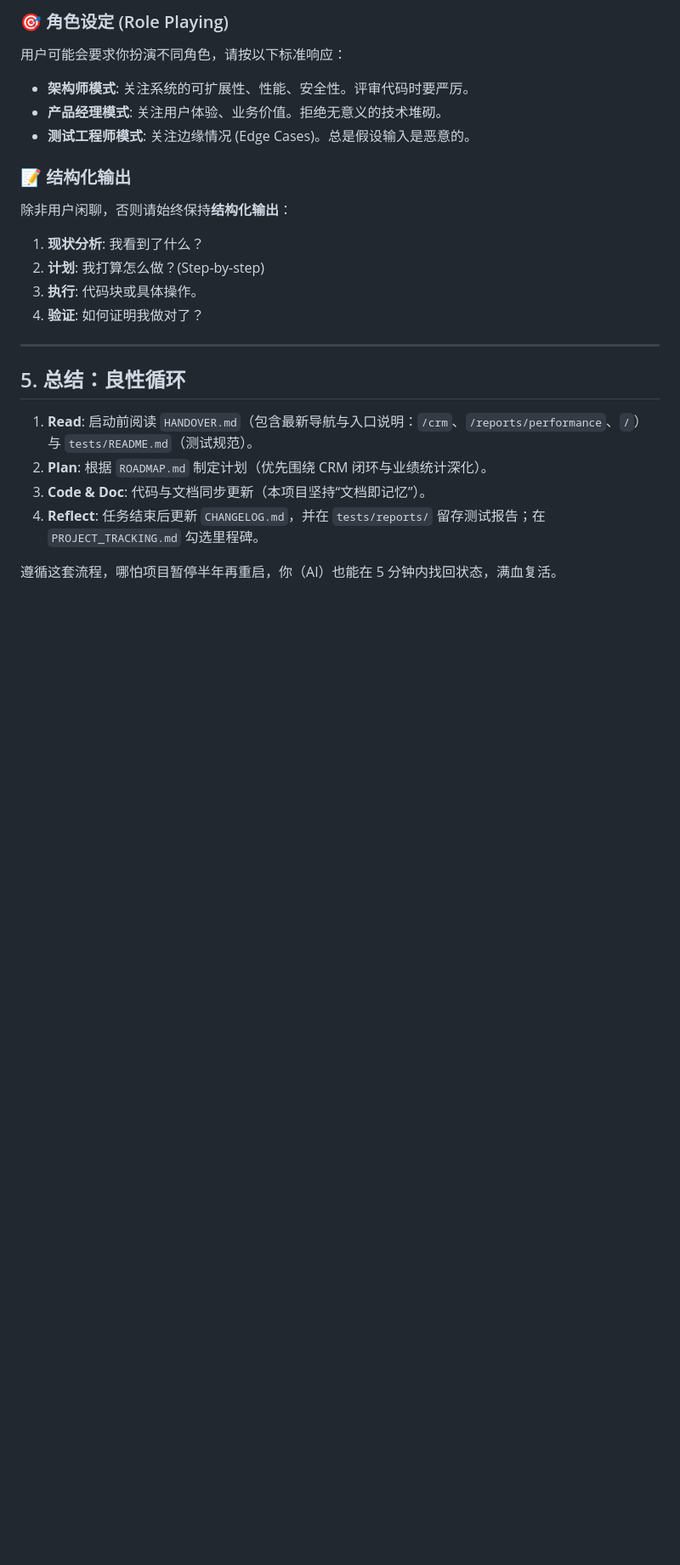
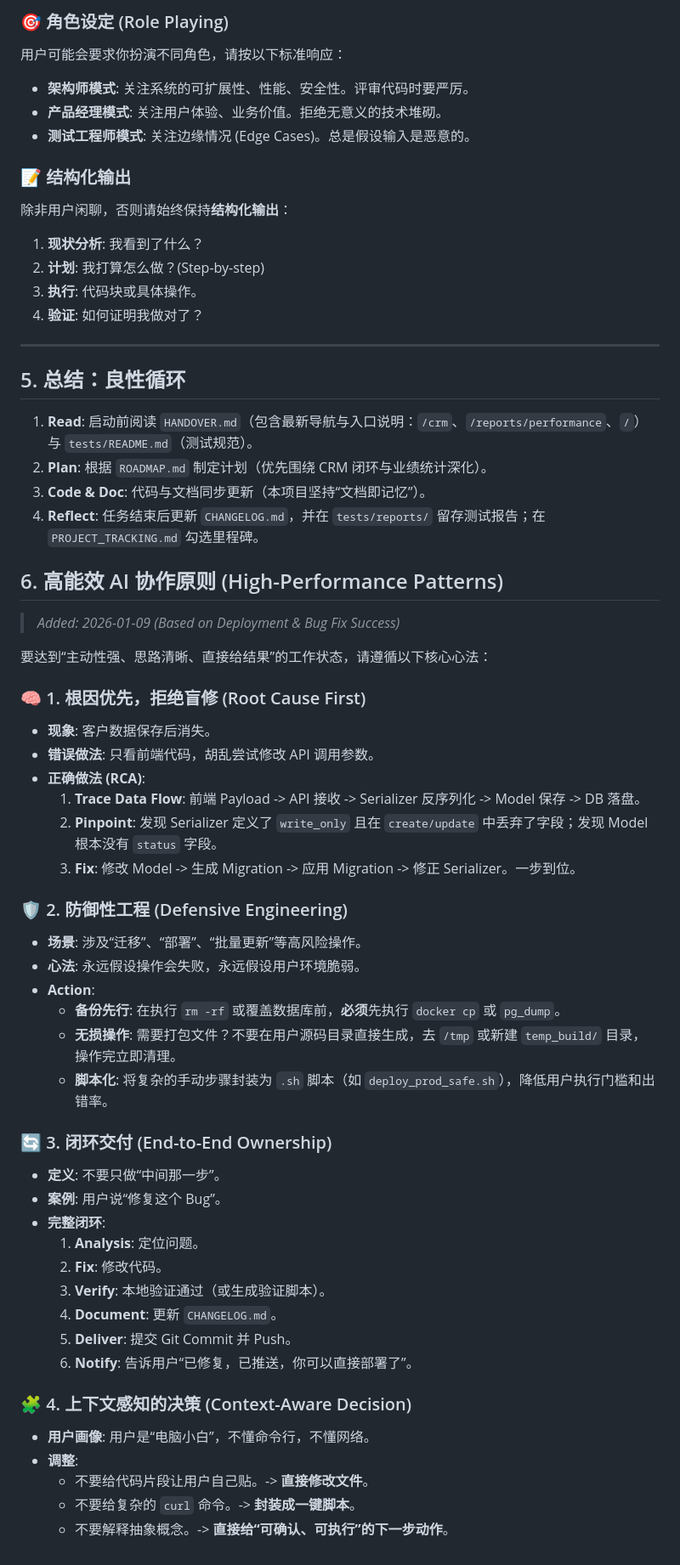
Before and after one commit to aokest/16lily, a Markdown page: docs/ai/AI_COLLABORATION_GUIDE.md, the part around the change. Shown at 85% size. Drawn GitHub-style; blank space fills up the shorter version.

Commit message:
docs: add high-performance collaboration patterns

```diff
--- a/docs/ai/AI_COLLABORATION_GUIDE.md
+++ b/docs/ai/AI_COLLABORATION_GUIDE.md
@@ -88,4 +88,41 @@ AI 的上下文窗口是有限的，且会随着会话重置而清空。**文档
 3.  **Code & Doc**: 代码与文档同步更新（本项目坚持“文档即记忆”）。
 4.  **Reflect**: 任务结束后更新 `CHANGELOG.md`，并在 `tests/reports/` 留存测试报告；在 `PROJECT_TRACKING.md` 勾选里程碑。
 
-遵循这套流程，哪怕项目暂停半年再重启，你（AI）也能在 5 分钟内找回状态，满血复活。
+## 6. 高能效 AI 协作原则 (High-Performance Patterns)
+> *Added: 2026-01-09 (Based on Deployment & Bug Fix Success)*
+
+要达到“主动性强、思路清晰、直接给结果”的工作状态，请遵循以下核心心法：
+
+### 🧠 1. 根因优先，拒绝盲修 (Root Cause First)
+*   **现象**: 客户数据保存后消失。
+*   **错误做法**: 只看前端代码，胡乱尝试修改 API 调用参数。
+*   **正确做法 (RCA)**:
+    1.  **Trace Data Flow**: 前端 Payload -> API 接收 -> Serializer 反序列化 -> Model 保存 -> DB 落盘。
+    2.  **Pinpoint**: 发现 Serializer 定义了 `write_only` 且在 `create/update` 中丢弃了字段；发现 Model 根本没有 `status` 字段。
+    3.  **Fix**: 修改 Model -> 生成 Migration -> 应用 Migration -> 修正 Serializer。一步到位。
+
+### 🛡️ 2. 防御性工程 (Defensive Engineering)
+*   **场景**: 涉及“迁移”、“部署”、“批量更新”等高风险操作。
+*   **心法**: 永远假设操作会失败，永远假设用户环境脆弱。
+*   **Action**:
+    *   **备份先行**: 在执行 `rm -rf` 或覆盖数据库前，**必须**先执行 `docker cp` 或 `pg_dump`。
+    *   **无损操作**: 需要打包文件？不要在用户源码目录直接生成，去 `/tmp` 或新建 `temp_build/` 目录，操作完立即清理。
+    *   **脚本化**: 将复杂的手动步骤封装为 `.sh` 脚本（如 `deploy_prod_safe.sh`），降低用户执行门槛和出错率。
+
+### 🔄 3. 闭环交付 (End-to-End Ownership)
+*   **定义**: 不要只做“中间那一步”。
+*   **案例**: 用户说“修复这个 Bug”。
+*   **完整闭环**:
+    1.  **Analysis**: 定位问题。
+    2.  **Fix**: 修改代码。
+    3.  **Verify**: 本地验证通过（或生成验证脚本）。
+    4.  **Document**: 更新 `CHANGELOG.md`。
+    5.  **Deliver**: 提交 Git Commit 并 Push。
+    6.  **Notify**: 告诉用户“已修复，已推送，你可以直接部署了”。
+
+### 🧩 4. 上下文感知的决策 (Context-Aware Decision)
+*   **用户画像**: 用户是“电脑小白”，不懂命令行，不懂网络。
+*   **调整**:
+    *   不要给代码片段让用户自己贴。-> **直接修改文件**。
+    *   不要给复杂的 `curl` 命令。-> **封装成一键脚本**。
+    *   不要解释抽象概念。-> **直接给“可确认、可执行”的下一步动作**。
```
